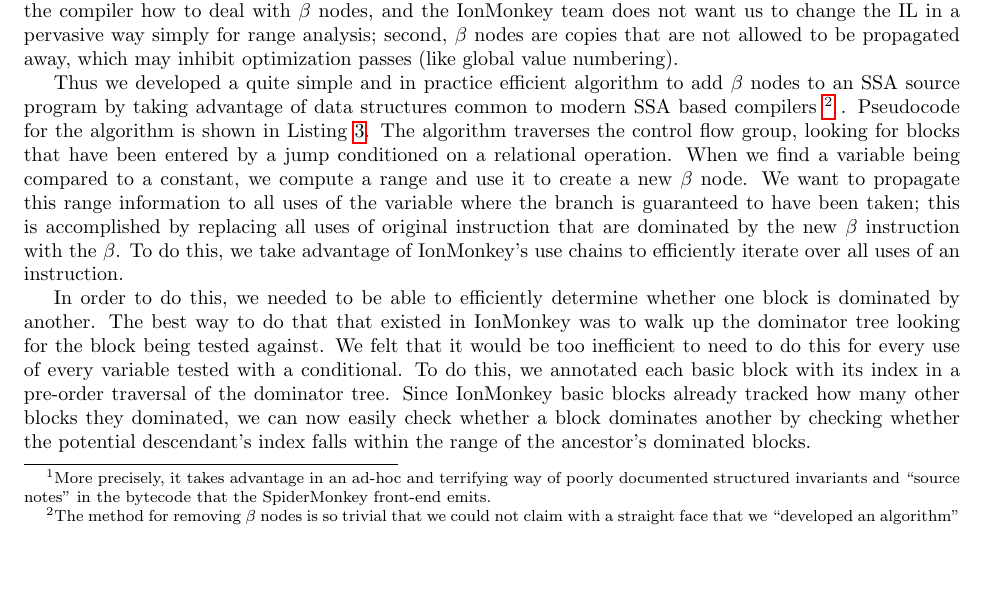
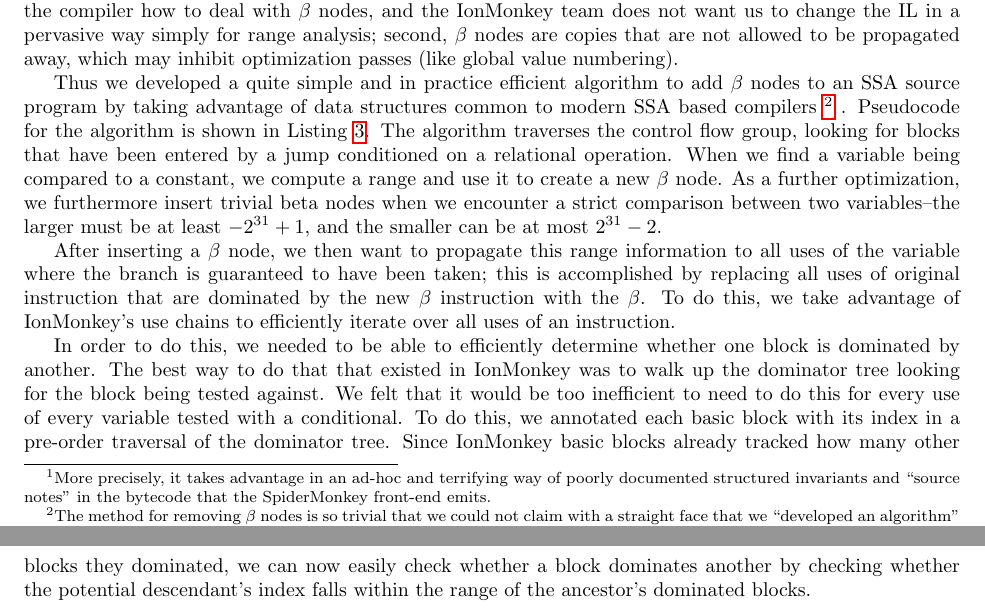
Before and after one commit to rpearl/cmplrz-site, a LaTeX document (project-writings/paper.tex): part of page 4 of 12 before the commit and two parts of pages 4 and 5 of 12 after it, the two joined at a grey line, cut so that both start at the same text, the shorter picture padded with empty space. Compiled offline with pdfLaTeX.

Commit message:
talk about strict v1 < v2 comparisons

```diff
--- a/project-writings/paper.tex
+++ b/project-writings/paper.tex
@@ -299,7 +299,12 @@ in Listing \ref{lst:add_betas}. The algorithm traverses the control
 flow group, looking for blocks that have been entered by a jump
 conditioned on a relational operation. When we find a variable being
 compared to a constant, we compute a range and use it to create a new
-$\beta$ node. We want to propagate this range information to all uses
+$\beta$ node. As a further optimization, we furthermore insert trivial beta
+nodes when we encounter a
+strict comparison between two variables--the larger must be at least
+$-2^{31}+1$, and the smaller can be at most $2^{31}-2$.
+
+After inserting a $\beta$ node, we then want to propagate this range information to all uses
 of the variable where the branch is guaranteed to have been taken;
 this is accomplished by replacing all uses of original instruction
 that are dominated by the new $\beta$ instruction with the $\beta$. To
```
